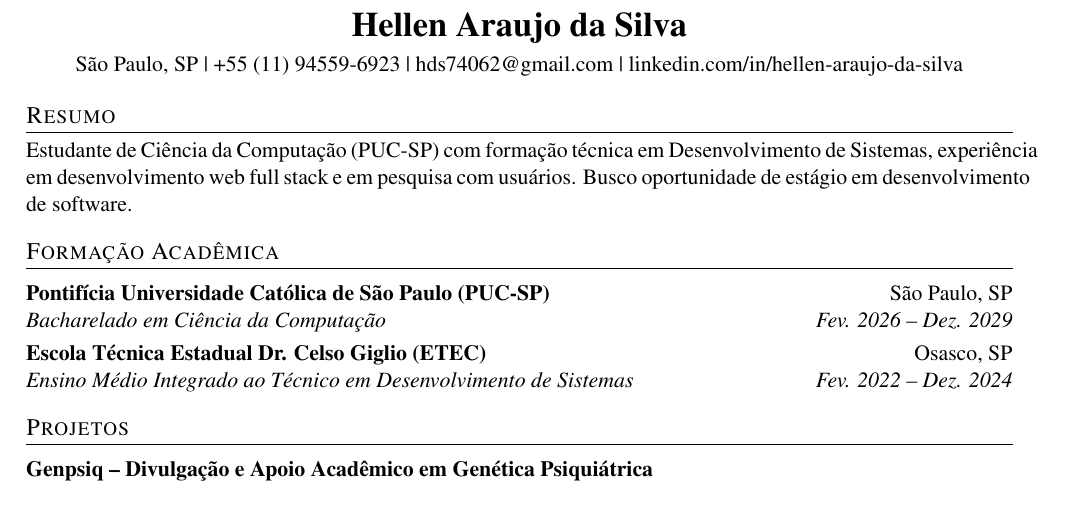
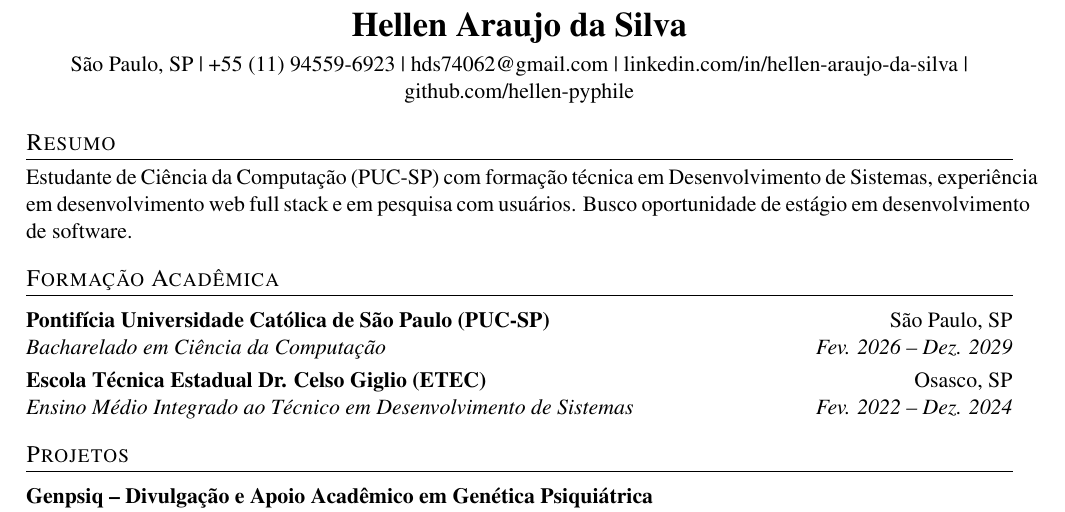
Before and after one commit to hellen-pyphile/Curriculum-in-Latex, a LaTeX CV (portuguese-ver/resume_pt.tex): part of the page, cut so that both start at the same text. Compiled offline with pdfLaTeX.

Commit message:
feat: insert github link

```diff
--- a/portuguese-ver/resume_pt.tex
+++ b/portuguese-ver/resume_pt.tex
@@ -46,7 +46,7 @@
   São Paulo, SP \textbar{} +55 (11) 94559-6923 \textbar{}
   \href{mailto:hds74062@gmail.com}{hds74062@gmail.com} \textbar{}
   \href{https://www.linkedin.com/in/hellen-araujo-da-silva-550b86322/}{linkedin.com/in/hellen-araujo-da-silva}
-  % \textbar{} \href{https://github.com/SEU-USUARIO}{github.com/SEU-USUARIO}
+  \textbar{} \href{https://github.com/hellen-pyphile}{github.com/hellen-pyphile}
 \end{center}
 
 % ---------- Resumo ----------
```
Also changed, not shown: portuguese-ver/resume_pt.tex (4 more changed lines).
